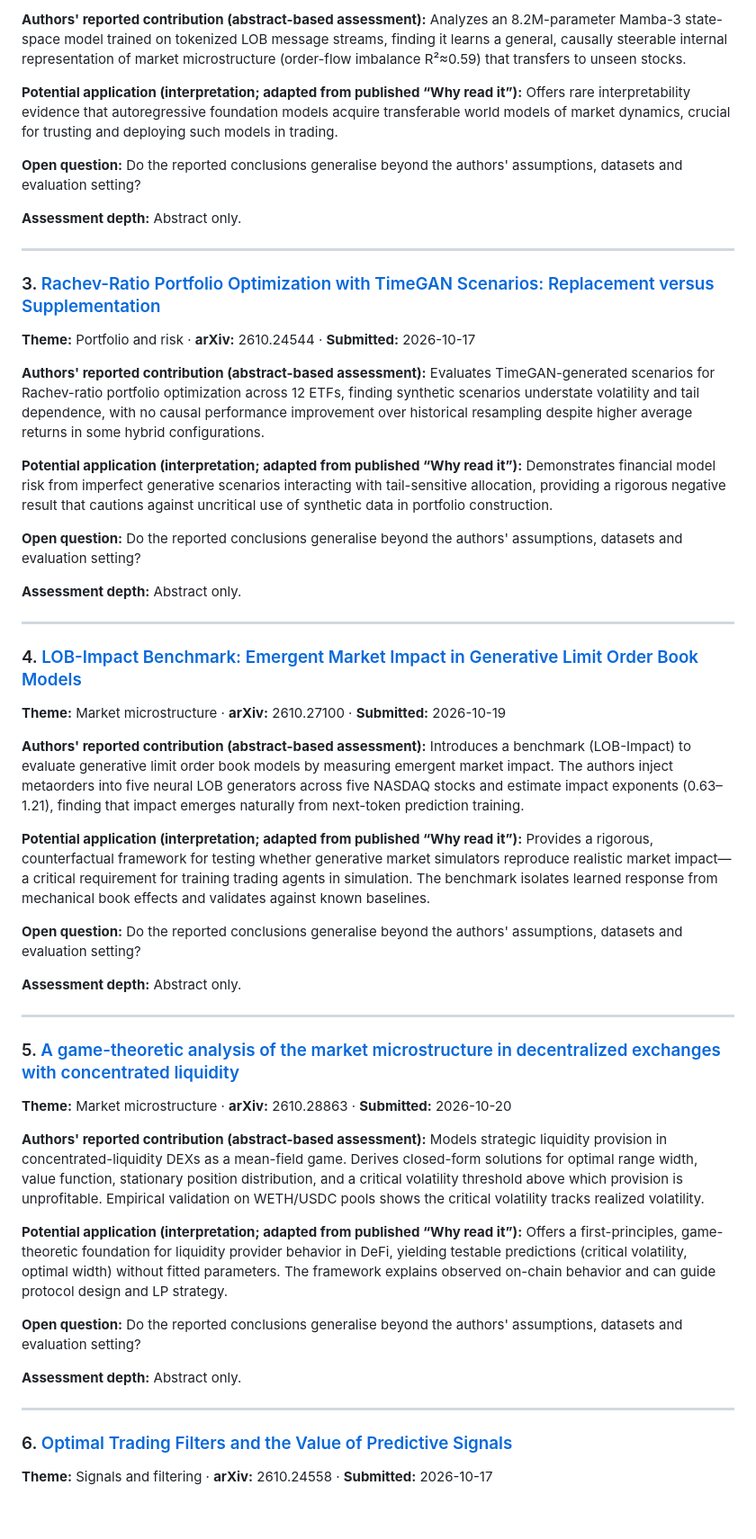
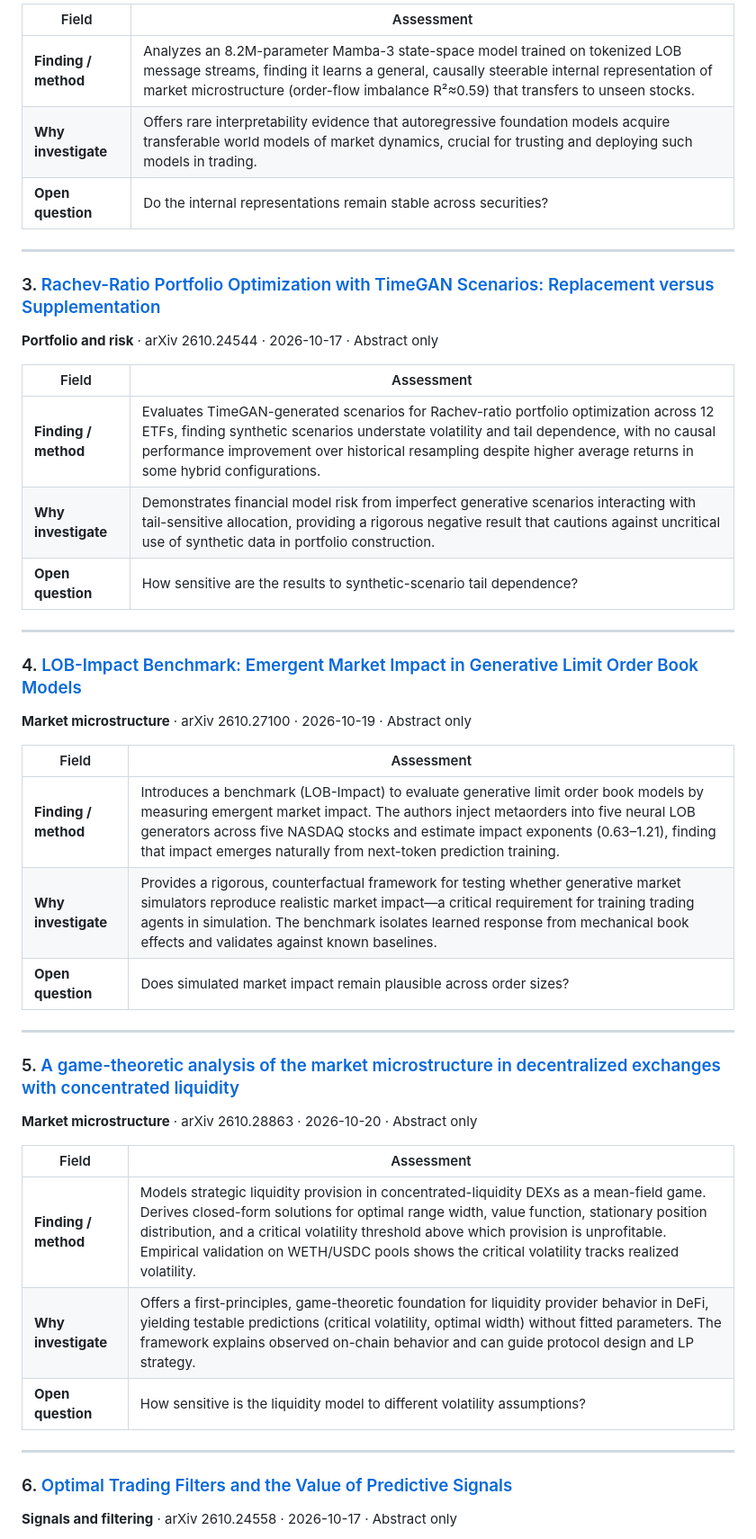
Before and after one commit to 8ft0-ai/quant-folio, a Markdown page: reports/2026-10-25.md, the part around one of its changes. Shown at 90% size. Drawn GitHub-style; blank space fills up the shorter version.

Commit message:
docs: apply hybrid summary-and-table layout to October 25 acceptance preview

```diff
--- a/reports/2026-10-25.md
+++ b/reports/2026-10-25.md
@@ -37,57 +47,49 @@
 
-**Authors' reported contribution (abstract-based assessment):** Analyzes an 8.2M-parameter Mamba-3 state-space model trained on tokenized LOB message streams, finding it learns a general, causally steerable internal representation of market microstructure (order-flow imbalance R²≈0.59) that transfers to unseen stocks.
-
-**Potential application (interpretation; adapted from published “Why read it”):** Offers rare interpretability evidence that autoregressive foundation models acquire transferable world models of market dynamics, crucial for trusting and deploying such models in trading.
-
-**Open question:** Do the reported conclusions generalise beyond the authors' assumptions, datasets and evaluation setting?
-
-**Assessment depth:** Abstract only.
+| Field | Assessment |
+| --- | --- |
+| **Finding / method** | Analyzes an 8.2M-parameter Mamba-3 state-space model trained on tokenized LOB message streams, finding it learns a general, causally steerable internal representation of market microstructure (order-flow imbalance R²≈0.59) that transfers to unseen stocks. |
+| **Why investigate** | Offers rare interpretability evidence that autoregressive foundation models acquire transferable world models of market dynamics, crucial for trusting and deploying such models in trading. |
+| **Open question** | Do the internal representations remain stable across securities? |
 
 ---
 
 ### 3. [Rachev-Ratio Portfolio Optimization with TimeGAN Scenarios: Replacement versus Supplementation](https://arxiv.org/abs/2610.24544)
 
-**Theme:** Portfolio and risk · **arXiv:** 2610.24544 · **Submitted:** 2026-10-17
+**Portfolio and risk** · arXiv 2610.24544 · 2026-10-17 · Abstract only
 
-**Authors' reported contribution (abstract-based assessment):** Evaluates TimeGAN-generated scenarios for Rachev-ratio portfolio optimization across 12 ETFs, finding synthetic scenarios understate volatility and tail dependence, with no causal performance improvement over historical resampling despite higher average returns in some hybrid configurations.
-
-**Potential application (interpretation; adapted from published “Why read it”):** Demonstrates financial model risk from imperfect generative scenarios interacting with tail-sensitive allocation, providing a rigorous negative result that cautions against uncritical use of synthetic data in portfolio construction.
-
-**Open question:** Do the reported conclusions generalise beyond the authors' assumptions, datasets and evaluation setting?
-
-**Assessment depth:** Abstract only.
+| Field | Assessment |
+| --- | --- |
+| **Finding / method** | Evaluates TimeGAN-generated scenarios for Rachev-ratio portfolio optimization across 12 ETFs, finding synthetic scenarios understate volatility and tail dependence, with no causal performance improvement over historical resampling despite higher average returns in some hybrid configurations. |
+| **Why investigate** | Demonstrates financial model risk from imperfect generative scenarios interacting with tail-sensitive allocation, providing a rigorous negative result that cautions against uncritical use of synthetic data in portfolio construction. |
+| **Open question** | How sensitive are the results to synthetic-scenario tail dependence? |
 
 ---
 
 ### 4. [LOB-Impact Benchmark: Emergent Market Impact in Generative Limit Order Book Models](https://arxiv.org/abs/2610.27100)
 
-**Theme:** Market microstructure · **arXiv:** 2610.27100 · **Submitted:** 2026-10-19
+**Market microstructure** · arXiv 2610.27100 · 2026-10-19 · Abstract only
 
-**Authors' reported contribution (abstract-based assessment):** Introduces a benchmark (LOB-Impact) to evaluate generative limit order book models by measuring emergent market impact. The authors inject metaorders into five neural LOB generators across five NASDAQ stocks and estimate impact exponents (0.63–1.21), finding that impact emerges naturally from next-token prediction training.
-
-**Potential application (interpretation; adapted from published “Why read it”):** Provides a rigorous, counterfactual framework for testing whether generative market simulators reproduce realistic market impact—a critical requirement for training trading agents in simulation. The benchmark isolates learned response from mechanical book effects and validates against known baselines.
-
-**Open question:** Do the reported conclusions generalise beyond the authors' assumptions, datasets and evaluation setting?
-
-**Assessment depth:** Abstract only.
+| Field | Assessment |
+| --- | --- |
+| **Finding / method** | Introduces a benchmark (LOB-Impact) to evaluate generative limit order book models by measuring emergent market impact. The authors inject metaorders into five neural LOB generators across five NASDAQ stocks and estimate impact exponents (0.63–1.21), finding that impact emerges naturally from next-token prediction training. |
+| **Why investigate** | Provides a rigorous, counterfactual framework for testing whether generative market simulators reproduce realistic market impact—a critical requirement for training trading agents in simulation. The benchmark isolates learned response from mechanical book effects and validates against known baselines. |
+| **Open question** | Does simulated market impact remain plausible across order sizes? |
 
 ---
 
 ### 5. [A game-theoretic analysis of the market microstructure in decentralized exchanges with concentrated liquidity](https://arxiv.org/abs/2610.28863)
 
-**Theme:** Market microstructure · **arXiv:** 2610.28863 · **Submitted:** 2026-10-20
+**Market microstructure** · arXiv 2610.28863 · 2026-10-20 · Abstract only
 
-**Authors' reported contribution (abstract-based assessment):** Models strategic liquidity provision in concentrated-liquidity DEXs as a mean-field game. Derives closed-form solutions for optimal range width, value function, stationary position distribution, and a critical volatility threshold above which provision is unprofitable. Empirical validation on WETH/USDC pools shows the critical volatility tracks realized volatility.
-
-**Potential application (interpretation; adapted from published “Why read it”):** Offers a first-principles, game-theoretic foundation for liquidity provider behavior in DeFi, yielding testable predictions (critical volatility, optimal width) without fitted parameters. The framework explains observed on-chain behavior and can guide protocol design and LP strategy.
-
-**Open question:** Do the reported conclusions generalise beyond the authors' assumptions, datasets and evaluation setting?
-
-**Assessment depth:** Abstract only.
+| Field | Assessment |
+| --- | --- |
+| **Finding / method** | Models strategic liquidity provision in concentrated-liquidity DEXs as a mean-field game. Derives closed-form solutions for optimal range width, value function, stationary position distribution, and a critical volatility threshold above which provision is unprofitable. Empirical validation on WETH/USDC pools shows the critical volatility tracks realized volatility. |
+| **Why investigate** | Offers a first-principles, game-theoretic foundation for liquidity provider behavior in DeFi, yielding testable predictions (critical volatility, optimal width) without fitted parameters. The framework explains observed on-chain behavior and can guide protocol design and LP strategy. |
+| **Open question** | How sensitive is the liquidity model to different volatility assumptions? |
 
 ---
 
 ### 6. [Optimal Trading Filters and the Value of Predictive Signals](https://arxiv.org/abs/2610.24558)
 
-**Theme:** Signals and filtering · **arXiv:** 2610.24558 · **Submitted:** 2026-10-17
+**Signals and filtering** · arXiv 2610.24558 · 2026-10-17 · Abstract only
 
```
Also changed, not shown: other parts of reports/2026-10-25.md (+43 -54 lines).
